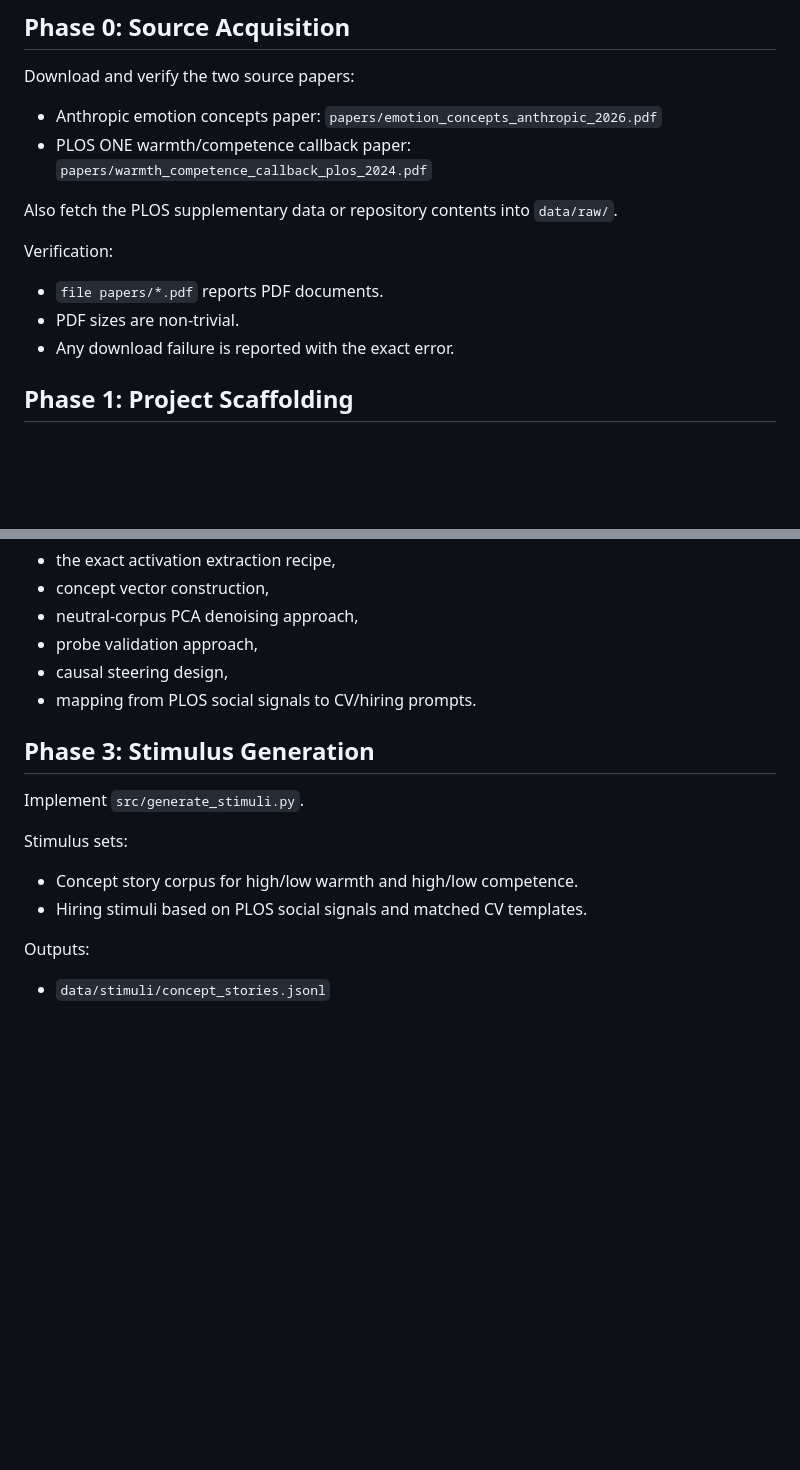
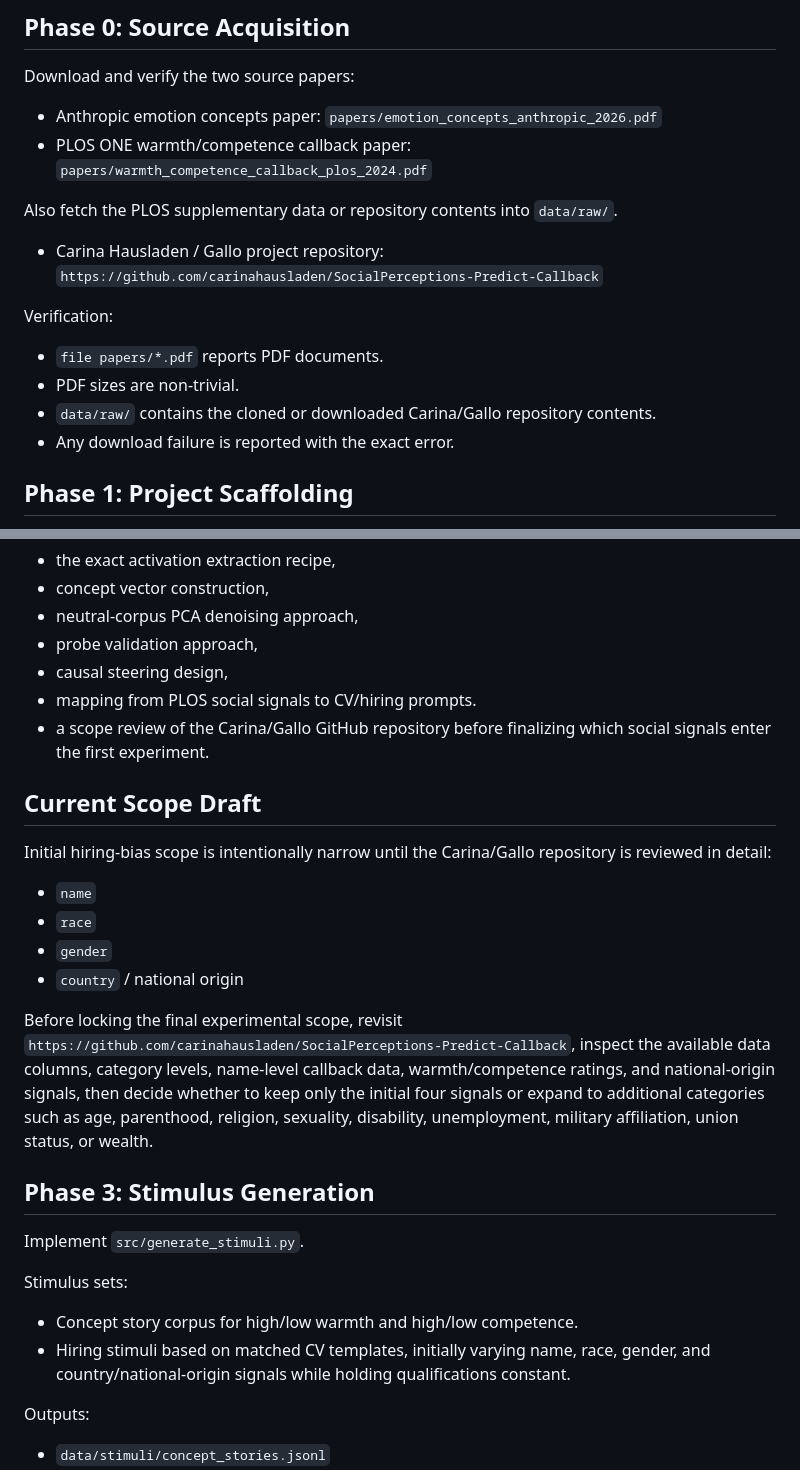
Before and after one commit to JorgeLastraCerda/social-intuition-vectors, a Markdown page: PLAN.md, 2 parts joined by grey strips. GitHub-like rendering; blank space fills up the shorter version.

Commit message:
Update hiring bias scope plan

```diff
--- a/PLAN.md
+++ b/PLAN.md
@@ -11,10 +11,13 @@ Download and verify the two source papers:
 
 Also fetch the PLOS supplementary data or repository contents into `data/raw/`.
 
+- Carina Hausladen / Gallo project repository: `https://github.com/carinahausladen/SocialPerceptions-Predict-Callback`
+
 Verification:
 
 - `file papers/*.pdf` reports PDF documents.
 - PDF sizes are non-trivial.
+- `data/raw/` contains the cloned or downloaded Carina/Gallo repository contents.
 - Any download failure is reported with the exact error.
 
 ## Phase 1: Project Scaffolding
@@ -55,6 +58,18 @@ Read the downloaded papers before writing experimental logic. Write `docs/METHOD
 - probe validation approach,
 - causal steering design,
 - mapping from PLOS social signals to CV/hiring prompts.
+- a scope review of the Carina/Gallo GitHub repository before finalizing which social signals enter the first experiment.
+
+## Current Scope Draft
+
+Initial hiring-bias scope is intentionally narrow until the Carina/Gallo repository is reviewed in detail:
+
+- `name`
+- `race`
+- `gender`
+- `country` / national origin
+
+Before locking the final experimental scope, revisit `https://github.com/carinahausladen/SocialPerceptions-Predict-Callback`, inspect the available data columns, category levels, name-level callback data, warmth/competence ratings, and national-origin signals, then decide whether to keep only the initial four signals or expand to additional categories such as age, parenthood, religion, sexuality, disability, unemployment, military affiliation, union status, or wealth.
 
 ## Phase 3: Stimulus Generation
 
@@ -63,7 +78,7 @@ Implement `src/generate_stimuli.py`.
 Stimulus sets:
 
 - Concept story corpus for high/low warmth and high/low competence.
-- Hiring stimuli based on PLOS social signals and matched CV templates.
+- Hiring stimuli based on matched CV templates, initially varying name, race, gender, and country/national-origin signals while holding qualifications constant.
 
 Outputs:
 
```
